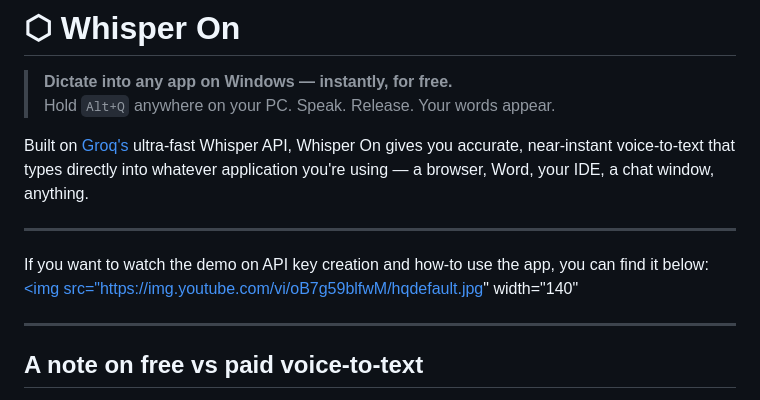
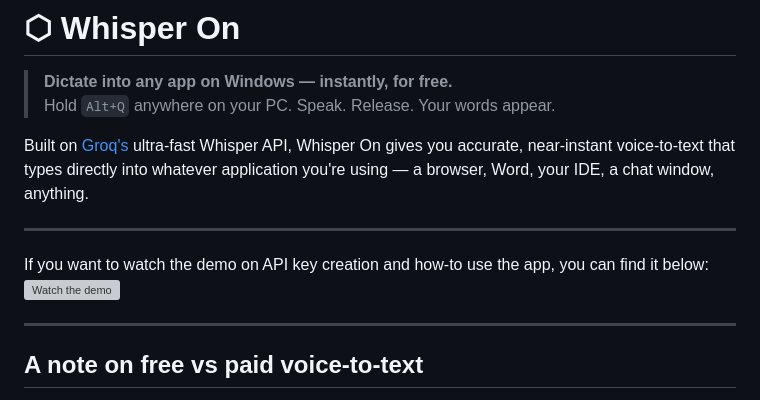
Before and after one commit to aibrewing/Whisper-On, a Markdown page: README.md, the part around the change. Drawn GitHub-style; grey boxes are pictures that could not be loaded.

```diff
--- a/README.md
+++ b/README.md
@@ -6,8 +6,10 @@
 Built on [Groq's](https://groq.com) ultra-fast Whisper API, Whisper On gives you accurate, near-instant voice-to-text that types directly into whatever application you're using — a browser, Word, your IDE, a chat window, anything.
 
 ---
-If you want to watch the demo on API key creation and how-to use the app, you can find it below:
-<a href="https://www.youtube.com/watch?v=oB7g59blfwM"><img src="https://img.youtube.com/vi/oB7g59blfwM/hqdefault.jpg" width="140"</a>
+If you want to watch the demo on API key creation and how-to use the app, you can find it below:\
+<a href="https://www.youtube.com/watch?v=oB7g59blfwM">
+  <img src="https://img.youtube.com/vi/oB7g59blfwM/hqdefault.jpg" width="140" alt="Watch the demo">
+</a>
 
 ---
 
```
